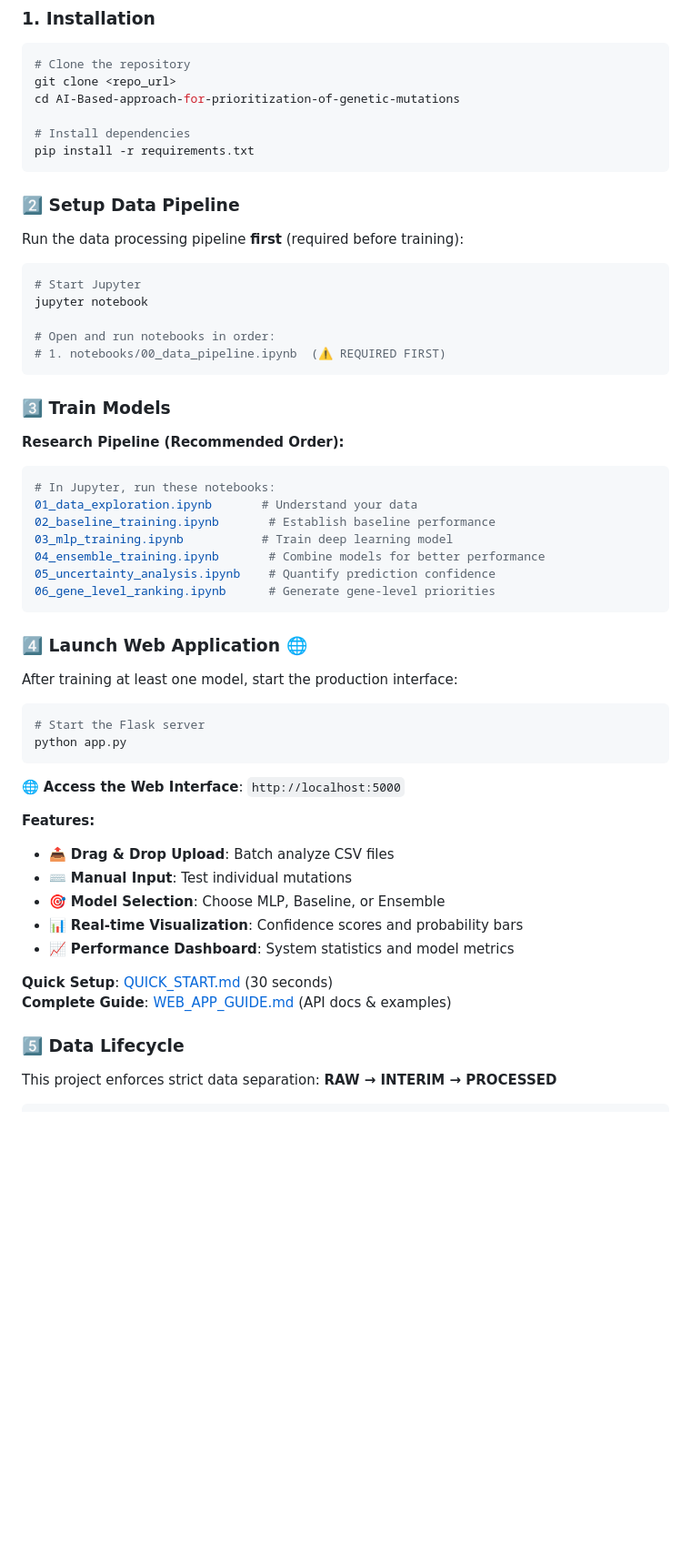
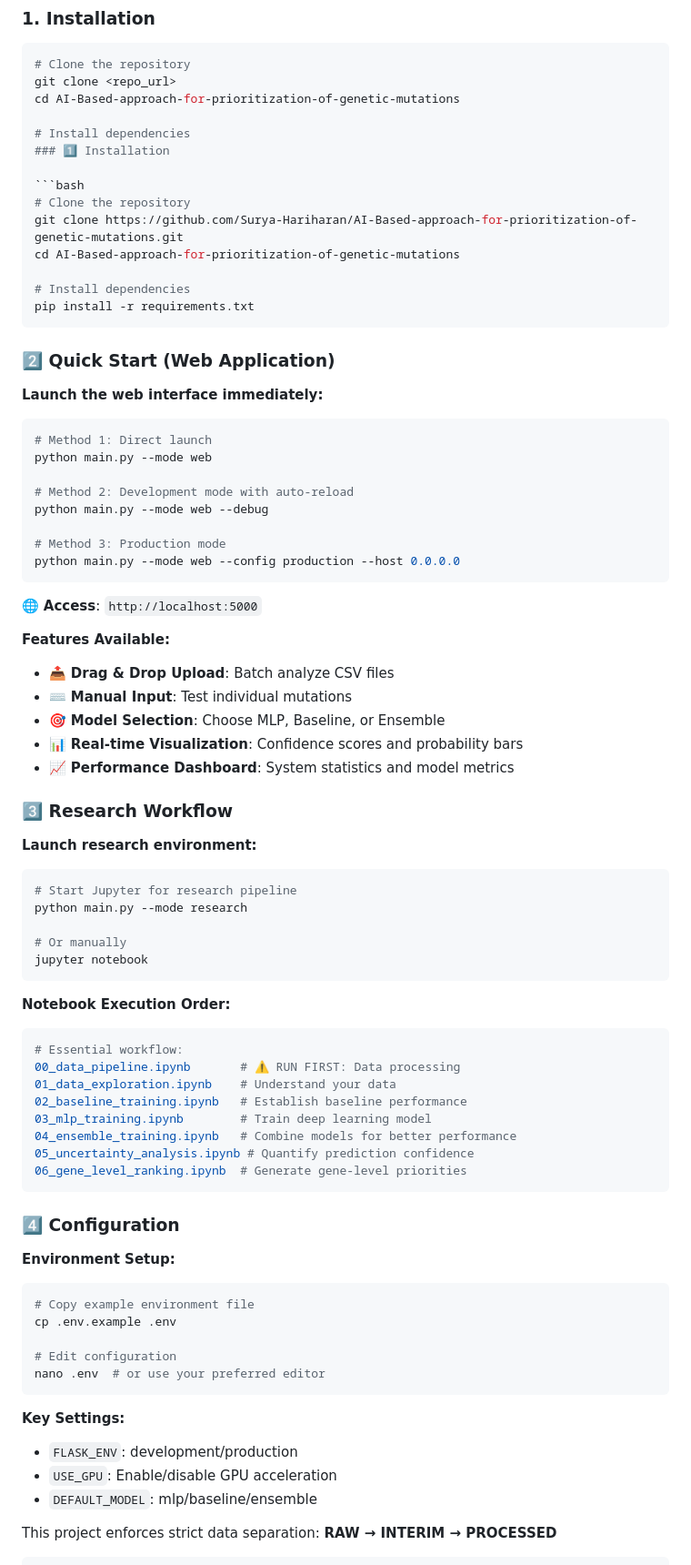
Before and after one commit to Surya-Hariharan/AI-Based-approach-for-prioritization-of-genetic-mutations, a Markdown page: README.md, the part around one of its changes. Shown at 91% size. Drawn GitHub-style; blank space fills up the shorter version.

````diff
--- a/README.md
+++ b/README.md
@@ -257,56 +262,80 @@ git clone <repo_url>
 cd AI-Based-approach-for-prioritization-of-genetic-mutations
 
 # Install dependencies
+### 1️⃣ Installation
+
+```bash
+# Clone the repository
+git clone https://github.com/Surya-Hariharan/AI-Based-approach-for-prioritization-of-genetic-mutations.git
+cd AI-Based-approach-for-prioritization-of-genetic-mutations
+
+# Install dependencies
 pip install -r requirements.txt
 ```
 
-### 2️⃣ Setup Data Pipeline
+### 2️⃣ Quick Start (Web Application)
 
-Run the data processing pipeline **first** (required before training):
+**Launch the web interface immediately:**
 
 ```bash
-# Start Jupyter
-jupyter notebook
+# Method 1: Direct launch
+python main.py --mode web
 
-# Open and run notebooks in order:
-# 1. notebooks/00_data_pipeline.ipynb  (⚠️ REQUIRED FIRST)
+# Method 2: Development mode with auto-reload
+python main.py --mode web --debug
+
+# Method 3: Production mode
+python main.py --mode web --config production --host 0.0.0.0
 ```
 
-### 3️⃣ Train Models
+🌐 **Access**: `http://localhost:5000`
 
-**Research Pipeline (Recommended Order):**
-```bash
-# In Jupyter, run these notebooks:
-01_data_exploration.ipynb       # Understand your data
-02_baseline_training.ipynb       # Establish baseline performance
-03_mlp_training.ipynb           # Train deep learning model
-04_ensemble_training.ipynb       # Combine models for better performance
-05_uncertainty_analysis.ipynb    # Quantify prediction confidence
-06_gene_level_ranking.ipynb      # Generate gene-level priorities
-```
-
-### 4️⃣ Launch Web Application 🌐
-
-After training at least one model, start the production interface:
-
-```bash
-# Start the Flask server
-python app.py
-```
-
-🌐 **Access the Web Interface**: `http://localhost:5000`
-
-**Features:**
+**Features Available:**
 - 📤 **Drag & Drop Upload**: Batch analyze CSV files
 - ⌨️ **Manual Input**: Test individual mutations
 - 🎯 **Model Selection**: Choose MLP, Baseline, or Ensemble
 - 📊 **Real-time Visualization**: Confidence scores and probability bars
 - 📈 **Performance Dashboard**: System statistics and model metrics
 
-**Quick Setup**: [QUICK_START.md](QUICK_START.md) (30 seconds)
-**Complete Guide**: [WEB_APP_GUIDE.md](WEB_APP_GUIDE.md) (API docs & examples)
+### 3️⃣ Research Workflow
 
-### 5️⃣ Data Lifecycle
+**Launch research environment:**
+
+```bash
+# Start Jupyter for research pipeline
+python main.py --mode research
+
+# Or manually
+jupyter notebook
+```
+
+**Notebook Execution Order:**
+```bash
+# Essential workflow:
+00_data_pipeline.ipynb       # ⚠️ RUN FIRST: Data processing
+01_data_exploration.ipynb    # Understand your data
+02_baseline_training.ipynb   # Establish baseline performance
+03_mlp_training.ipynb        # Train deep learning model
+04_ensemble_training.ipynb   # Combine models for better performance
+05_uncertainty_analysis.ipynb # Quantify prediction confidence
+06_gene_level_ranking.ipynb  # Generate gene-level priorities
+```
+
+### 4️⃣ Configuration
+
+**Environment Setup:**
+```bash
+# Copy example environment file
+cp .env.example .env
+
+# Edit configuration
+nano .env  # or use your preferred editor
+```
+
+**Key Settings:**
+- `FLASK_ENV`: development/production
+- `USE_GPU`: Enable/disable GPU acceleration
+- `DEFAULT_MODEL`: mlp/baseline/ensemble
 
 This project enforces strict data separation: **RAW → INTERIM → PROCESSED**
 
````
Also changed, not shown: other parts of README.md (+57 -52 lines).
